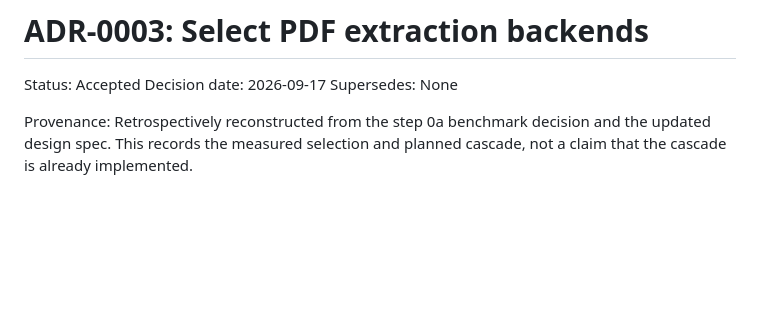
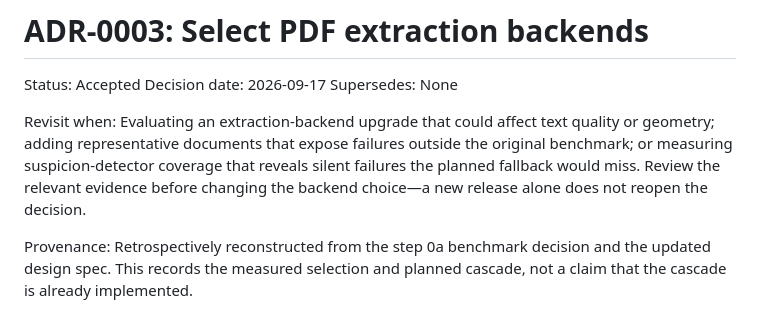
Before and after one commit to AntonHermann/bib-manager, a Markdown page: docs/decisions/0003-select-pdf-extraction-backends.md, the part around the change. Drawn GitHub-style; blank space fills up the shorter version.

```diff
--- a/docs/decisions/0003-select-pdf-extraction-backends.md
+++ b/docs/decisions/0003-select-pdf-extraction-backends.md
@@ -3,6 +3,13 @@
 Status: Accepted
 Decision date: 2026-09-17
 Supersedes: None
+
+Revisit when: Evaluating an extraction-backend upgrade that could affect text
+quality or geometry; adding representative documents that expose failures
+outside the original benchmark; or measuring suspicion-detector coverage that
+reveals silent failures the planned fallback would miss. Review the relevant
+evidence before changing the backend choice—a new release alone does not reopen
+the decision.
 
 Provenance: Retrospectively reconstructed from the step 0a benchmark decision
 and the updated design spec. This records the measured selection and planned
```
Also changed, not shown: docs/decisions/README.md (+12 -0 lines).
